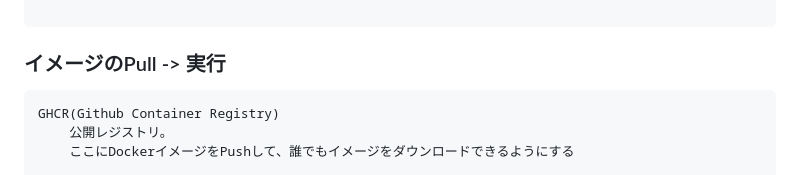
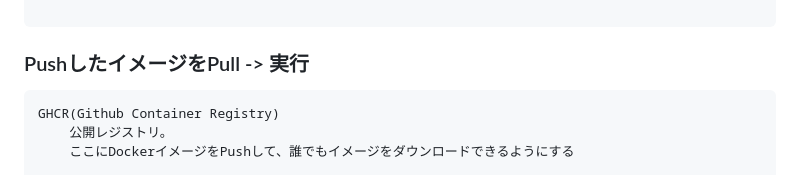
Before and after one commit to Toraneko0101/git_practice, a Markdown page: README.md, the part around the change. GitHub-like rendering.

Commit message:
見出し補足

````diff
--- a/README.md
+++ b/README.md
@@ -397,7 +397,7 @@ jobs:
 
 ```
 
-### イメージのPull -> 実行
+### PushしたイメージをPull -> 実行
 
 ```
 GHCR(Github Container Registry)
````
